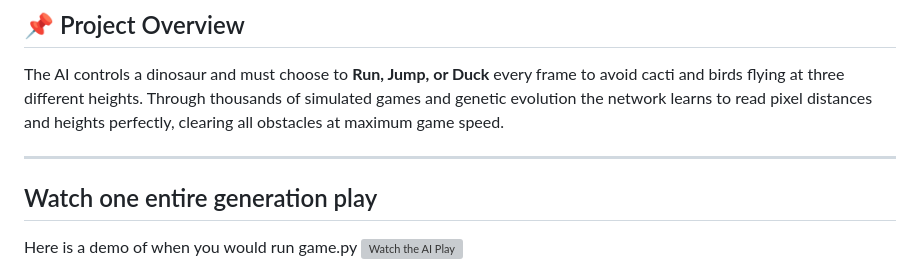
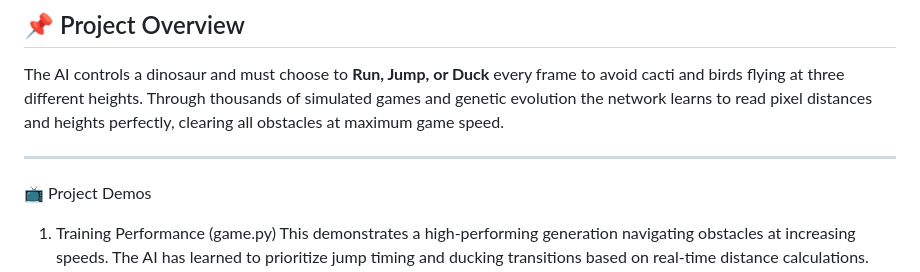
Before and after one commit to Kasper166/DinosaurGameAI, a Markdown page: README.md, the part around one of its changes. GitHub-like rendering; grey boxes are pictures that could not be loaded.

Commit message:
Enhance README with project demos and descriptions
Added project demos section with descriptions and visuals for training performance and neural network debugger.

```diff
--- a/README.md
+++ b/README.md
@@ -26,7 +26,8 @@ The AI controls a dinosaur and must choose to **Run, Jump, or Duck** every frame
 
 ---
 
-## Watch one entire generation play
-Here is a demo of when you would run game.py
+📺 Project Demos
+1. Training Performance (game.py)
+This demonstrates a high-performing generation navigating obstacles at increasing speeds. The AI has learned to prioritize jump timing and ducking transitions based on real-time distance calculations.
 [![Watch the AI Play](https://img.youtube.com/vi/RbqzpCAndYE/0.jpg)](https://www.youtube.com/watch?v=RbqzpCAndYE)
 
```
Also changed, not shown: other parts of README.md (+5 -2 lines).
